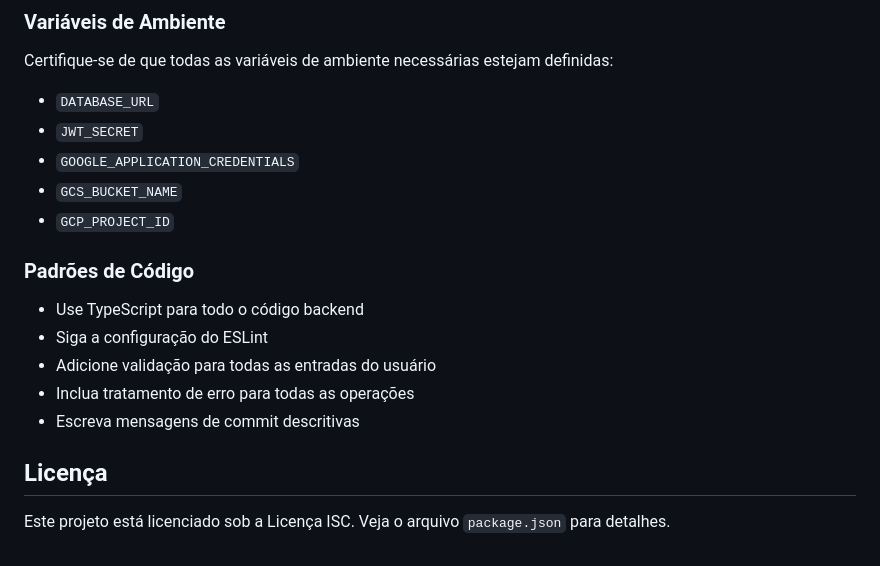
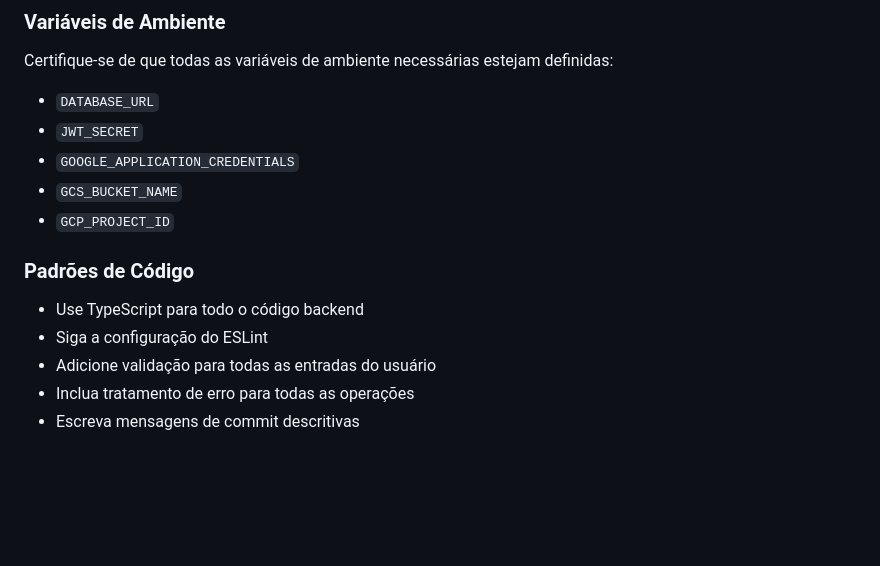
Before and after one commit to thalyssonDEV/Blog-PII, a Markdown page: README.md, the part around the change. Drawn GitHub-style; blank space fills up the shorter version.

Commit message:
minor changes readme

```diff
--- a/README.md
+++ b/README.md
@@ -314,14 +314,9 @@ Certifique-se de que todas as variáveis de ambiente necessárias estejam defini
 - `GCP_PROJECT_ID`
 
 
-
 ### Padrões de Código
 - Use TypeScript para todo o código backend
 - Siga a configuração do ESLint
 - Adicione validação para todas as entradas do usuário
 - Inclua tratamento de erro para todas as operações
 - Escreva mensagens de commit descritivas
-
-## Licença
-
-Este projeto está licenciado sob a Licença ISC. Veja o arquivo `package.json` para detalhes.
```
